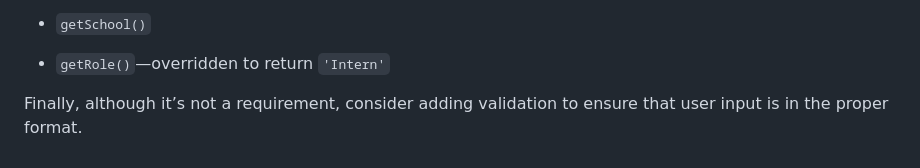
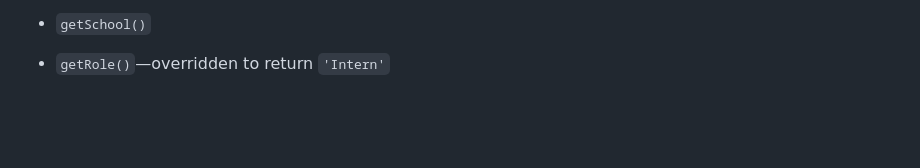
Before and after one commit to Mer2022/Object-Oriented-Programming-Challenge-Team-Profile-Generator, a Markdown page: README.md, the part around the change. Rendered like a GitHub page; blank space fills up the shorter version.

```diff
--- a/README.md
+++ b/README.md
@@ -116,5 +116,3 @@ In addition to `Employee`'s properties and methods, `Intern` will also have the
 * `getSchool()`
 
 * `getRole()`&mdash;overridden to return `'Intern'`
-
-Finally, although it’s not a requirement, consider adding validation to ensure that user input is in the proper format.
```
